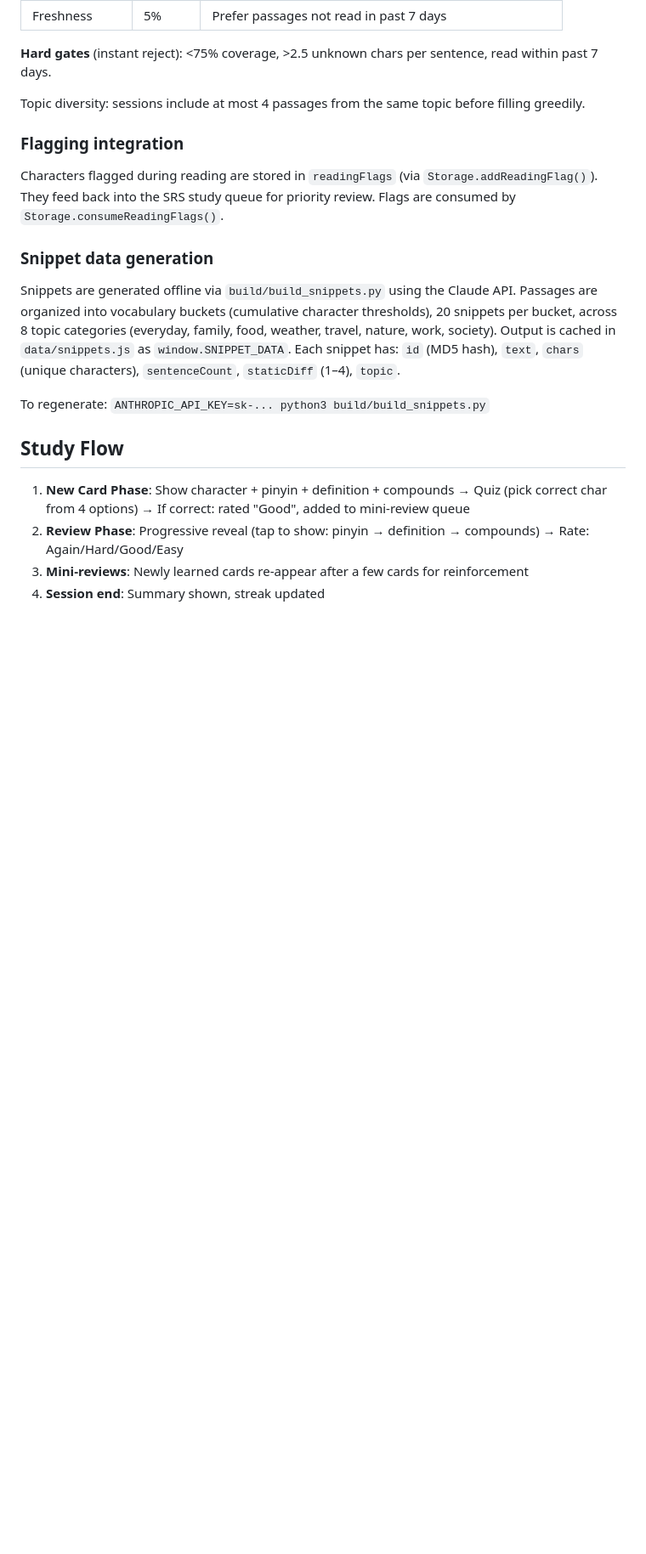
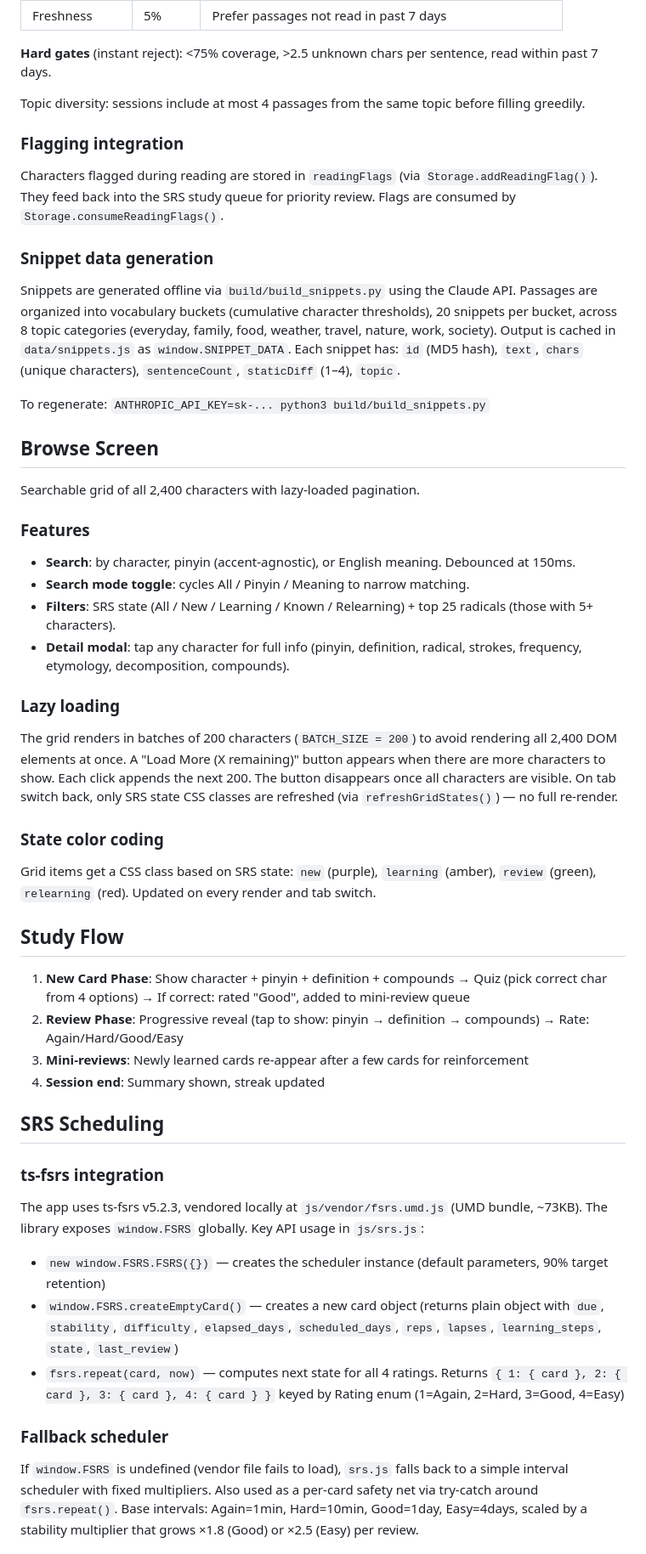
Before and after one commit to dnxie12/hanzireader, a Markdown page: CLAUDE.md, the part around one of its changes. Shown at 85% size. GitHub-like rendering; blank space fills up the shorter version.

Commit message:
docs: update CLAUDE.md with browse screen, SRS scheduling, and vendor details
Co-Authored-By: Claude Opus 4.6 <noreply@anthropic.com>

```diff
--- a/CLAUDE.md
+++ b/CLAUDE.md
@@ -127,9 +130,43 @@ Snippets are generated offline via `build/build_snippets.py` using the Claude AP
 
 To regenerate: `ANTHROPIC_API_KEY=sk-... python3 build/build_snippets.py`
 
+## Browse Screen
+
+Searchable grid of all 2,400 characters with lazy-loaded pagination.
+
+### Features
+
+- **Search**: by character, pinyin (accent-agnostic), or English meaning. Debounced at 150ms.
+- **Search mode toggle**: cycles All / Pinyin / Meaning to narrow matching.
+- **Filters**: SRS state (All / New / Learning / Known / Relearning) + top 25 radicals (those with 5+ characters).
+- **Detail modal**: tap any character for full info (pinyin, definition, radical, strokes, frequency, etymology, decomposition, compounds).
+
+### Lazy loading
+
+The grid renders in batches of 200 characters (`BATCH_SIZE = 200`) to avoid rendering all 2,400 DOM elements at once. A "Load More (X remaining)" button appears when there are more characters to show. Each click appends the next 200. The button disappears once all characters are visible. On tab switch back, only SRS state CSS classes are refreshed (via `refreshGridStates()`) — no full re-render.
+
+### State color coding
+
+Grid items get a CSS class based on SRS state: `new` (purple), `learning` (amber), `review` (green), `relearning` (red). Updated on every render and tab switch.
+
 ## Study Flow
 
 1. **New Card Phase**: Show character + pinyin + definition + compounds → Quiz (pick correct char from 4 options) → If correct: rated "Good", added to mini-review queue
 2. **Review Phase**: Progressive reveal (tap to show: pinyin → definition → compounds) → Rate: Again/Hard/Good/Easy
 3. **Mini-reviews**: Newly learned cards re-appear after a few cards for reinforcement
 4. **Session end**: Summary shown, streak updated
+
+## SRS Scheduling
+
+### ts-fsrs integration
+
+The app uses ts-fsrs v5.2.3, vendored locally at `js/vendor/fsrs.umd.js` (UMD bundle, ~73KB). The library exposes `window.FSRS` globally. Key API usage in `js/srs.js`:
+
+- `new window.FSRS.FSRS({})` — creates the scheduler instance (default parameters, 90% target retention)
+- `window.FSRS.createEmptyCard()` — creates a new card object (returns plain object with `due`, `stability`, `difficulty`, `elapsed_days`, `scheduled_days`, `reps`, `lapses`, `learning_steps`, `state`, `last_review`)
+- `fsrs.repeat(card, now)` — computes next state for all 4 ratings. Returns `{ 1: { card }, 2: { card }, 3: { card }, 4: { card } }` keyed by Rating enum (1=Again, 2=Hard, 3=Good, 4=Easy)
+
+### Fallback scheduler
+
+If `window.FSRS` is undefined (vendor file fails to load), `srs.js` falls back to a simple interval scheduler with fixed multipliers. Also used as a per-card safety net via try-catch around `fsrs.repeat()`. Base intervals: Again=1min, Hard=10min, Good=1day, Easy=4days, scaled by a stability multiplier that grows ×1.8 (Good) or ×2.5 (Easy) per review.
+
```
Also changed, not shown: other parts of CLAUDE.md (+15 -5 lines).
